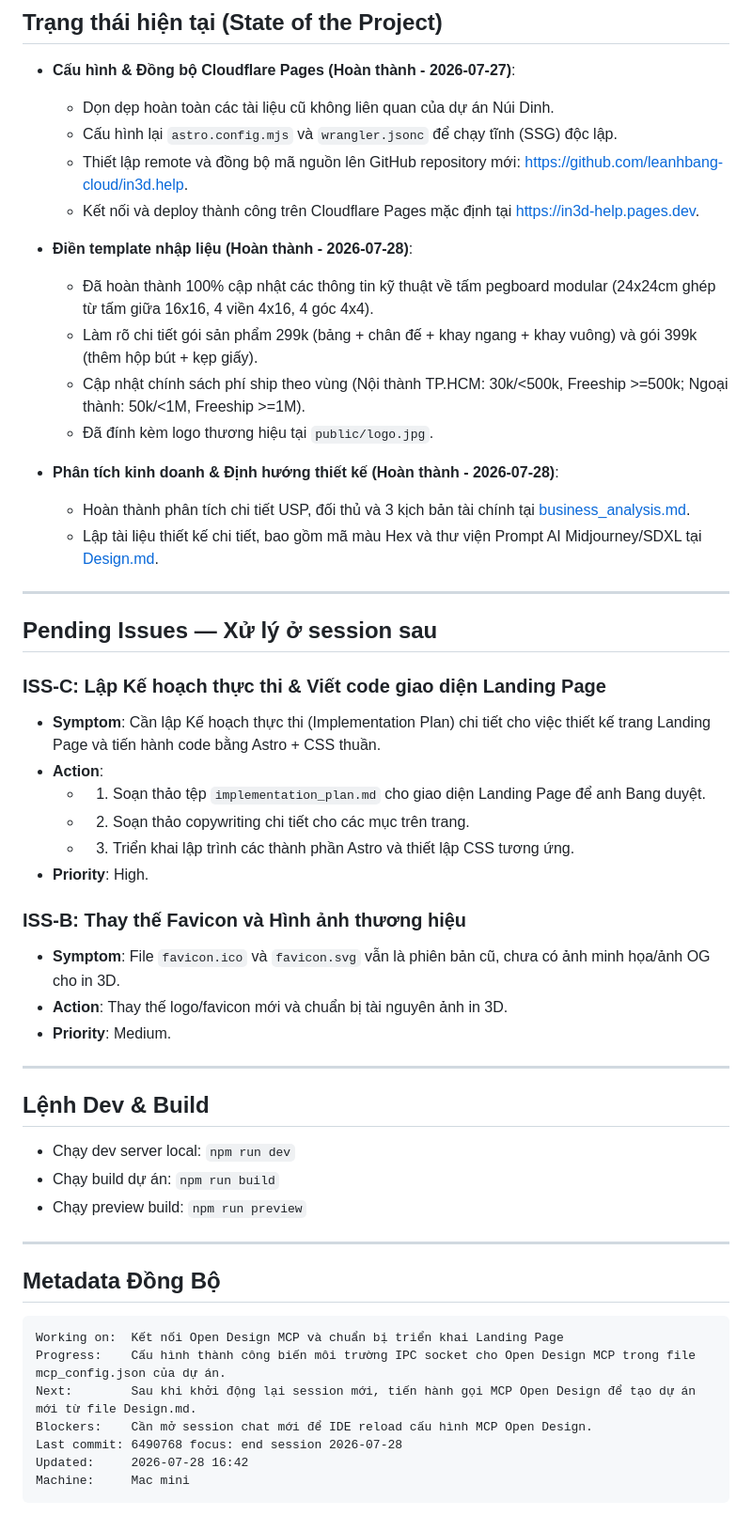
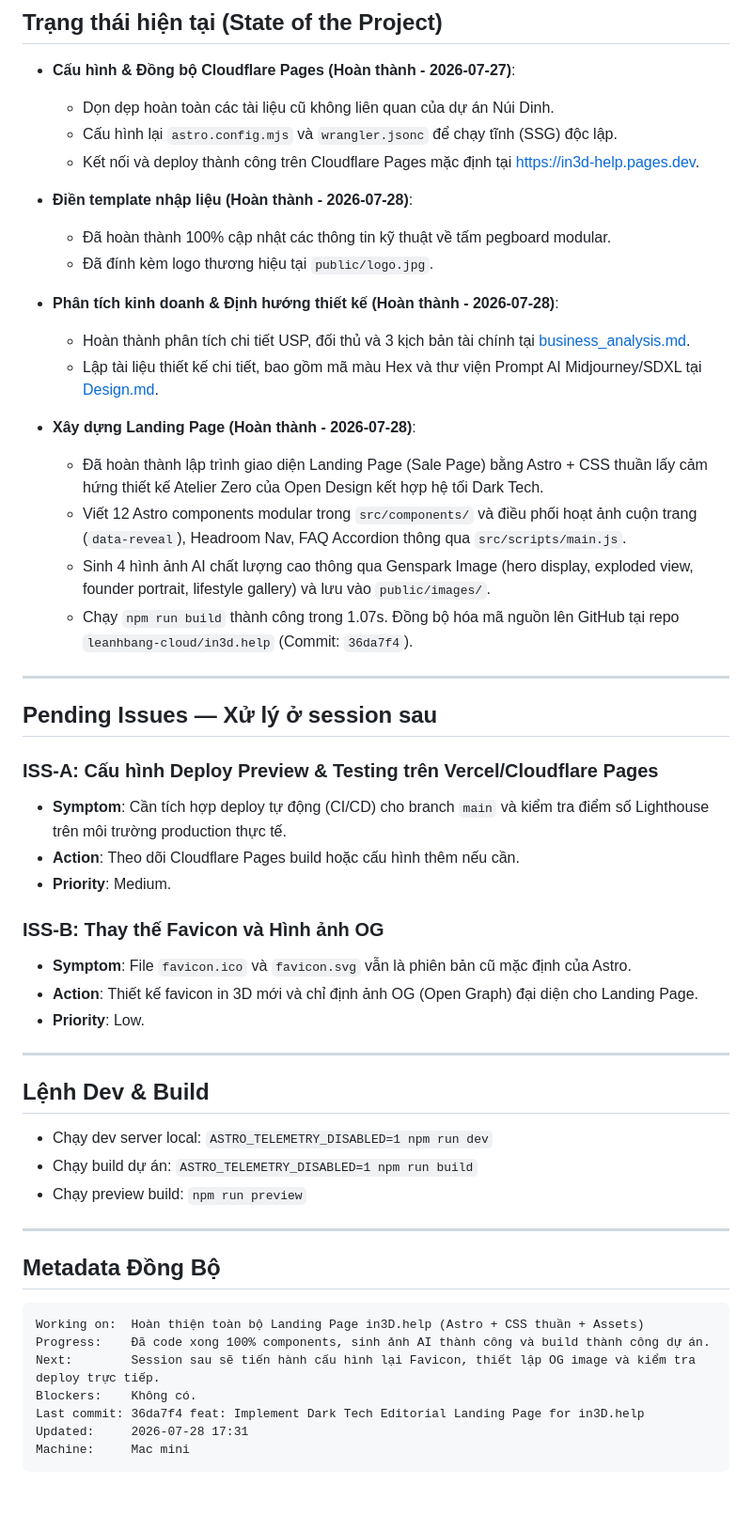
Before and after one commit to leanhbang-cloud/in3d.help, a Markdown page: .agents/context/CURRENT_FOCUS.md, the part around the change. Shown at 94% size. Drawn GitHub-style.

Commit message:
focus: end session 2026-07-28

````diff
--- a/.agents/context/CURRENT_FOCUS.md
+++ b/.agents/context/CURRENT_FOCUS.md
@@ -9,52 +9,52 @@
 - **Cấu hình & Đồng bộ Cloudflare Pages (Hoàn thành - 2026-07-27)**:
   - Dọn dẹp hoàn toàn các tài liệu cũ không liên quan của dự án Núi Dinh.
   - Cấu hình lại `astro.config.mjs` và `wrangler.jsonc` để chạy tĩnh (SSG) độc lập.
-  - Thiết lập remote và đồng bộ mã nguồn lên GitHub repository mới: https://github.com/leanhbang-cloud/in3d.help.
   - Kết nối và deploy thành công trên Cloudflare Pages mặc định tại https://in3d-help.pages.dev.
 
 - **Điền template nhập liệu (Hoàn thành - 2026-07-28)**:
-  - Đã hoàn thành 100% cập nhật các thông tin kỹ thuật về tấm pegboard modular (24x24cm ghép từ tấm giữa 16x16, 4 viền 4x16, 4 góc 4x4).
-  - Làm rõ chi tiết gói sản phẩm 299k (bảng + chân đế + khay ngang + khay vuông) và gói 399k (thêm hộp bút + kẹp giấy).
-  - Cập nhật chính sách phí ship theo vùng (Nội thành TP.HCM: 30k/<500k, Freeship >=500k; Ngoại thành: 50k/<1M, Freeship >=1M).
+  - Đã hoàn thành 100% cập nhật các thông tin kỹ thuật về tấm pegboard modular.
   - Đã đính kèm logo thương hiệu tại `public/logo.jpg`.
 
 - **Phân tích kinh doanh & Định hướng thiết kế (Hoàn thành - 2026-07-28)**:
   - Hoàn thành phân tích chi tiết USP, đối thủ và 3 kịch bản tài chính tại [business_analysis.md](file:///Users/bangle-macmini/Projects/in3d-help/docs/business_analysis.md).
   - Lập tài liệu thiết kế chi tiết, bao gồm mã màu Hex và thư viện Prompt AI Midjourney/SDXL tại [Design.md](file:///Users/bangle-macmini/Projects/in3d-help/docs/Design.md).
 
+- **Xây dựng Landing Page (Hoàn thành - 2026-07-28)**:
+  - Đã hoàn thành lập trình giao diện Landing Page (Sale Page) bằng Astro + CSS thuần lấy cảm hứng thiết kế Atelier Zero của Open Design kết hợp hệ tối Dark Tech.
+  - Viết 12 Astro components modular trong `src/components/` và điều phối hoạt ảnh cuộn trang (`data-reveal`), Headroom Nav, FAQ Accordion thông qua `src/scripts/main.js`.
+  - Sinh 4 hình ảnh AI chất lượng cao thông qua Genspark Image (hero display, exploded view, founder portrait, lifestyle gallery) và lưu vào `public/images/`.
+  - Chạy `npm run build` thành công trong 1.07s. Đồng bộ hóa mã nguồn lên GitHub tại repo `leanhbang-cloud/in3d.help` (Commit: `36da7f4`).
+
 ---
 
 ## Pending Issues — Xử lý ở session sau
 
-### ISS-C: Lập Kế hoạch thực thi & Viết code giao diện Landing Page
-- **Symptom**: Cần lập Kế hoạch thực thi (Implementation Plan) chi tiết cho việc thiết kế trang Landing Page và tiến hành code bằng Astro + CSS thuần.
-- **Action**:
-  - 1. Soạn thảo tệp `implementation_plan.md` cho giao diện Landing Page để anh Bang duyệt.
-  - 2. Soạn thảo copywriting chi tiết cho các mục trên trang.
-  - 3. Triển khai lập trình các thành phần Astro và thiết lập CSS tương ứng.
-- **Priority**: High.
+### ISS-A: Cấu hình Deploy Preview & Testing trên Vercel/Cloudflare Pages
+- **Symptom**: Cần tích hợp deploy tự động (CI/CD) cho branch `main` và kiểm tra điểm số Lighthouse trên môi trường production thực tế.
+- **Action**: Theo dõi Cloudflare Pages build hoặc cấu hình thêm nếu cần.
+- **Priority**: Medium.
 
-### ISS-B: Thay thế Favicon và Hình ảnh thương hiệu
-- **Symptom**: File `favicon.ico` và `favicon.svg` vẫn là phiên bản cũ, chưa có ảnh minh họa/ảnh OG cho in 3D.
-- **Action**: Thay thế logo/favicon mới và chuẩn bị tài nguyên ảnh in 3D.
-- **Priority**: Medium.
+### ISS-B: Thay thế Favicon và Hình ảnh OG
+- **Symptom**: File `favicon.ico` và `favicon.svg` vẫn là phiên bản cũ mặc định của Astro.
+- **Action**: Thiết kế favicon in 3D mới và chỉ định ảnh OG (Open Graph) đại diện cho Landing Page.
+- **Priority**: Low.
 
 ---
 
 ## Lệnh Dev & Build
-- Chạy dev server local: `npm run dev`
-- Chạy build dự án: `npm run build`
+- Chạy dev server local: `ASTRO_TELEMETRY_DISABLED=1 npm run dev`
+- Chạy build dự án: `ASTRO_TELEMETRY_DISABLED=1 npm run build`
 - Chạy preview build: `npm run preview`
 
 ---
 
 ## Metadata Đồng Bộ
 ```
-Working on:  Kết nối Open Design MCP và chuẩn bị triển khai Landing Page
-Progress:    Cấu hình thành công biến môi trường IPC socket cho Open Design MCP trong file mcp_config.json của dự án.
-Next:        Sau khi khởi động lại session mới, tiến hành gọi MCP Open Design để tạo dự án mới từ file Design.md.
-Blockers:    Cần mở session chat mới để IDE reload cấu hình MCP Open Design.
-Last commit: 6490768 focus: end session 2026-07-28
-Updated:     2026-07-28 16:42
+Working on:  Hoàn thiện toàn bộ Landing Page in3D.help (Astro + CSS thuần + Assets)
+Progress:    Đã code xong 100% components, sinh ảnh AI thành công và build thành công dự án.
+Next:        Session sau sẽ tiến hành cấu hình lại Favicon, thiết lập OG image và kiểm tra deploy trực tiếp.
+Blockers:    Không có.
+Last commit: 36da7f4 feat: Implement Dark Tech Editorial Landing Page for in3D.help
+Updated:     2026-07-28 17:31
 Machine:     Mac mini
 ```
````
